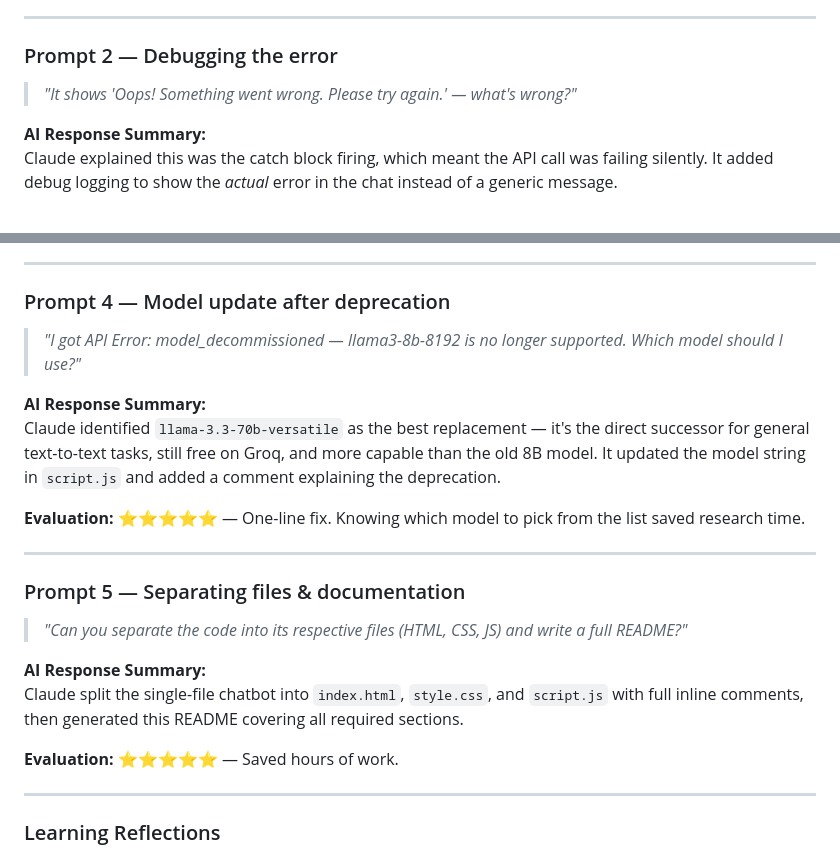
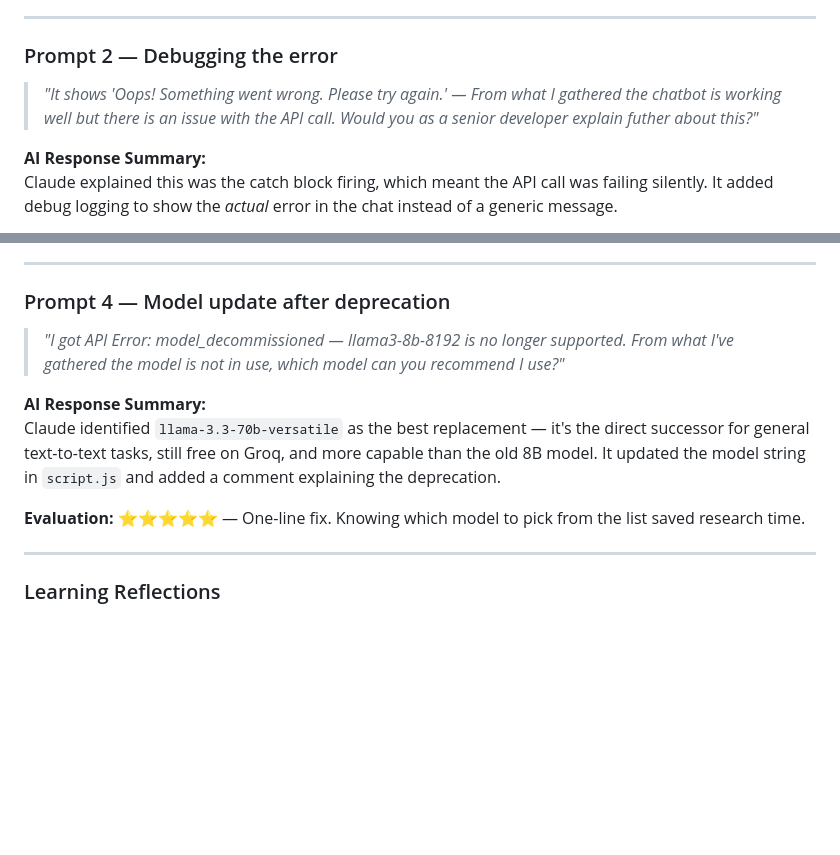
Before and after one commit to Calivy/ChatBot, a Markdown page: README.md, 2 parts joined by grey strips. Drawn GitHub-style; blank space fills up the shorter version.

```diff
--- a/README.md
+++ b/README.md
@@ -184,7 +184,7 @@ Claude suggested the Groq API as a free alternative that uses the same OpenAI-co
 ---
 
 ### Prompt 2 — Debugging the error
-> *"It shows 'Oops! Something went wrong. Please try again.' — what's wrong?"*
+> *"It shows 'Oops! Something went wrong. Please try again.' — From what I gathered the chatbot is working well but there is an issue with the API call. Would you as a senior developer explain futher about this?"*
 
 **AI Response Summary:**
 Claude explained this was the catch block firing, which meant the API call was failing silently. It added debug logging to show the *actual* error in the chat instead of a generic message.
@@ -204,22 +204,12 @@ Claude highlighted Groq's fast inference as a key advantage, reduced the thinkin
 ---
 
 ### Prompt 4 — Model update after deprecation
-> *"I got API Error: model_decommissioned — llama3-8b-8192 is no longer supported. Which model should I use?"*
+> *"I got API Error: model_decommissioned — llama3-8b-8192 is no longer supported. From what I've gathered the model is not in use, which model can you recommend I use?"*
 
 **AI Response Summary:**
 Claude identified `llama-3.3-70b-versatile` as the best replacement — it's the direct successor for general text-to-text tasks, still free on Groq, and more capable than the old 8B model. It updated the model string in `script.js` and added a comment explaining the deprecation.
 
 **Evaluation:** ⭐⭐⭐⭐⭐ — One-line fix. Knowing which model to pick from the list saved research time.
-
----
-
-### Prompt 5 — Separating files & documentation
-> *"Can you separate the code into its respective files (HTML, CSS, JS) and write a full README?"*
-
-**AI Response Summary:**
-Claude split the single-file chatbot into `index.html`, `style.css`, and `script.js` with full inline comments, then generated this README covering all required sections.
-
-**Evaluation:** ⭐⭐⭐⭐⭐ — Saved hours of work.
 
 ---
 
```
